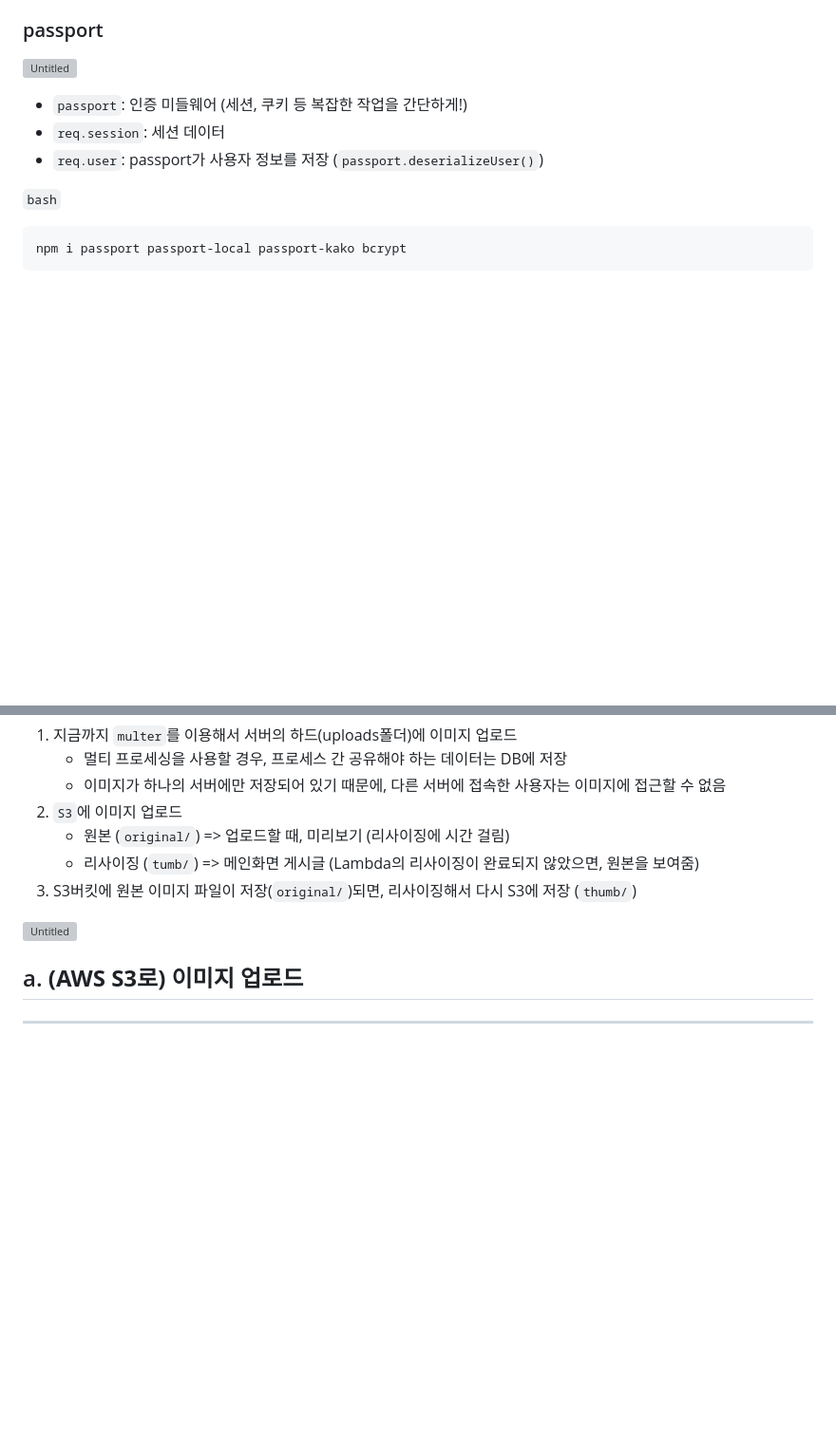
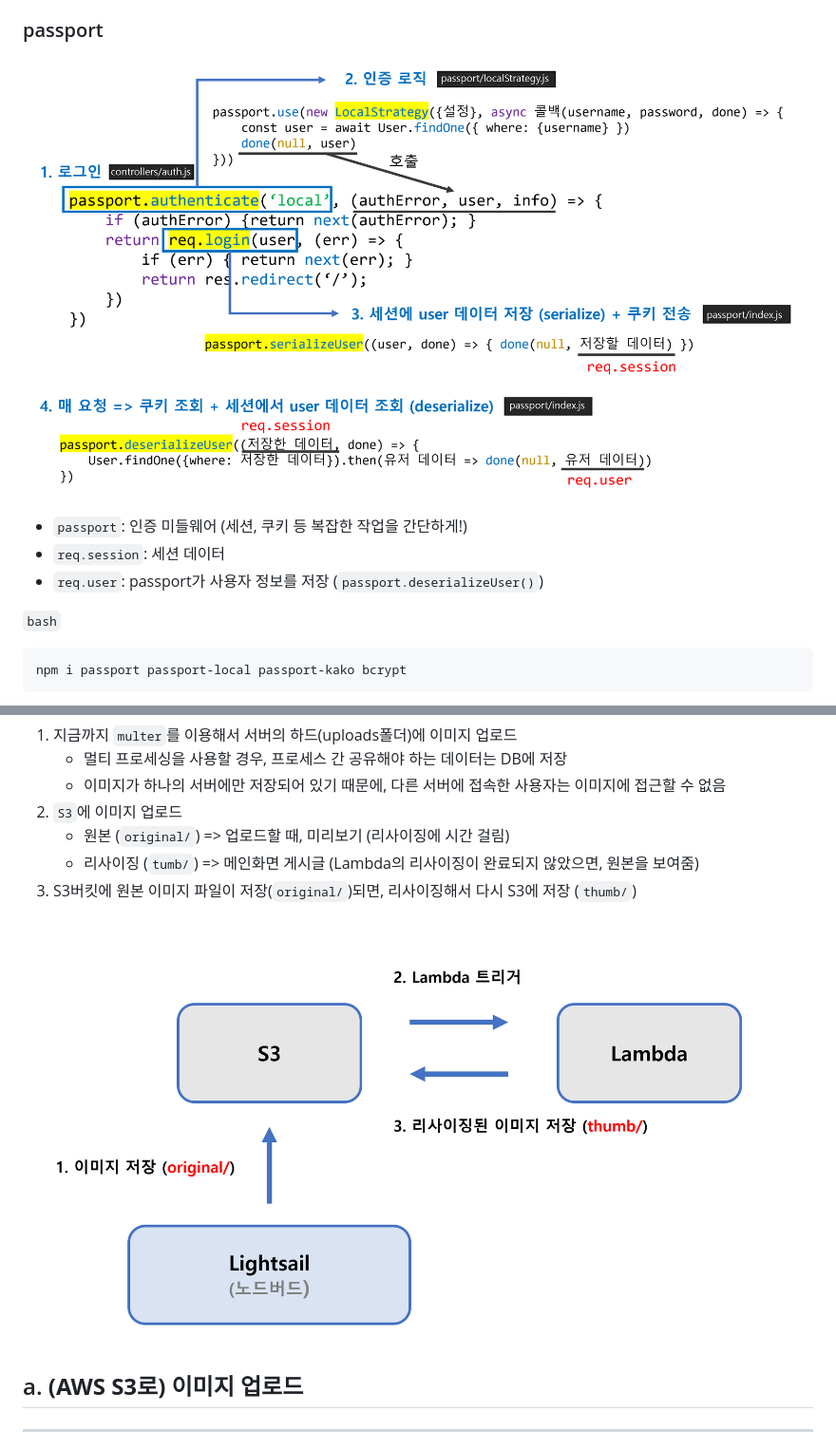
Before and after one commit to dksudtjr/public_node_sns, a Markdown page: README.md, 2 parts joined by grey strips. Shown: that part at 95% size. GitHub-like rendering; blank space fills up the shorter version; grey boxes are pictures that could not be loaded.

```diff
--- a/README.md
+++ b/README.md
@@ -126,7 +126,7 @@
 
 ### passport
 
-![Untitled](SNS%20a7f47ba83fc343749be51460f7a812b0/Untitled%201.png)
+![Untitled](assets/Untitled%201.png)
 
 - `passport`: 인증 미들웨어 (세션, 쿠키 등 복잡한 작업을 간단하게!)
 - `req.session`: 세션 데이터
@@ -335,7 +335,7 @@ console.log(user.comments); // comments 키는 hasMany이므로 복수형으로
     - 리사이징 (`tumb/`) => 메인화면 게시글 (Lambda의 리사이징이 완료되지 않았으면, 원본을 보여줌)
 3. S3버킷에 원본 이미지 파일이 저장(`original/`)되면, 리사이징해서 다시 S3에 저장 (`thumb/`)
 
-![Untitled](SNS%20a7f47ba83fc343749be51460f7a812b0/Untitled%202.png)
+![Untitled](assets/Untitled%202.png)
 
 ## a. **(AWS S3로) 이미지 업로드**
 
```
Also changed, not shown: other parts of README.md (+5 -5 lines).
